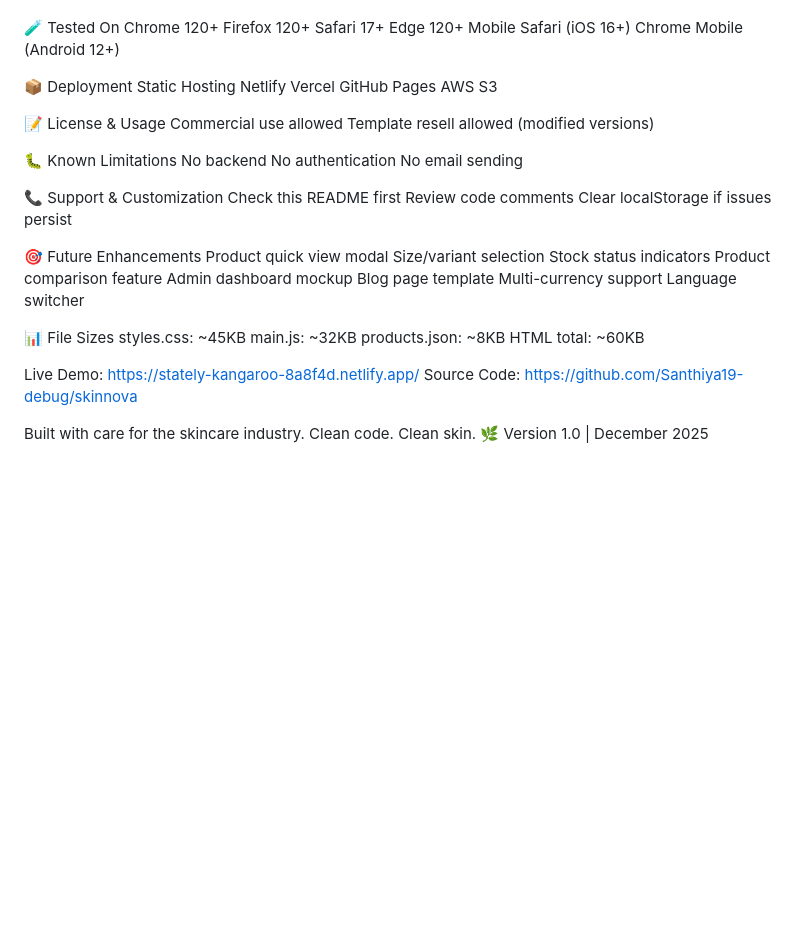
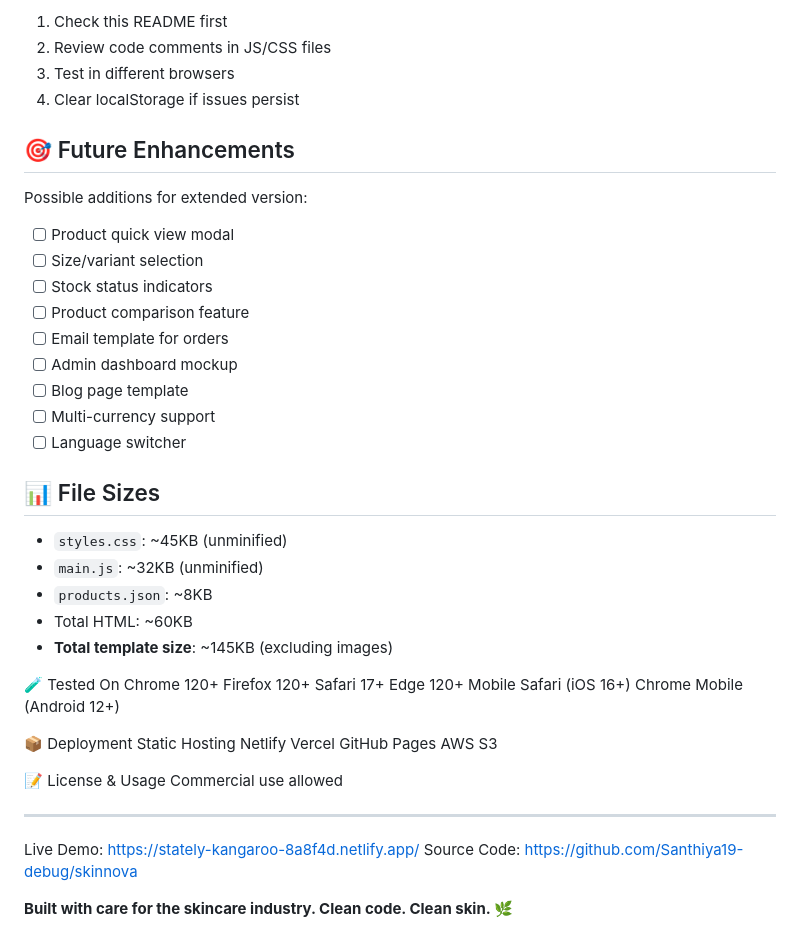
Before and after one commit to Santhiya19-debug/skinnova, a Markdown page: README.md, the part around one of its changes. Drawn GitHub-style; blank space fills up the shorter version.

```diff
--- a/README.md
+++ b/README.md
@@ -158,3 +263,30 @@ Body Font: Inter (sans-serif, for UI and body text)
+1. Check this README first
+2. Review code comments in JS/CSS files
+3. Test in different browsers
+4. Clear localStorage if issues persist
+
+## 🎯 Future Enhancements
+
+Possible additions for extended version:
+
+- [ ] Product quick view modal
+- [ ] Size/variant selection
+- [ ] Stock status indicators
+- [ ] Product comparison feature
+- [ ] Email template for orders
+- [ ] Admin dashboard mockup
+- [ ] Blog page template
+- [ ] Multi-currency support
+- [ ] Language switcher
+
+## 📊 File Sizes
+
+- `styles.css`: ~45KB (unminified)
+- `main.js`: ~32KB (unminified)
+- `products.json`: ~8KB
+- Total HTML: ~60KB
+- **Total template size**: ~145KB (excluding images)
+
 
 🧪 Tested On
 Chrome 120+
@@ -173,36 +305,12 @@ AWS S3
 
 📝 License & Usage
 Commercial use allowed
-Template resell allowed (modified versions)
 
-🐛 Known Limitations
-No backend
-No authentication
-No email sending
-
-📞 Support & Customization
-Check this README first
-Review code comments
-Clear localStorage if issues persist
-
-🎯 Future Enhancements
- Product quick view modal
- Size/variant selection
- Stock status indicators
- Product comparison feature
- Admin dashboard mockup
- Blog page template
- Multi-currency support
- Language switcher
-
-📊 File Sizes
-styles.css: ~45KB
-main.js: ~32KB
-products.json: ~8KB
-HTML total: ~60KB
+---
 
 Live Demo: https://stately-kangaroo-8a8f4d.netlify.app/
 Source Code: https://github.com/Santhiya19-debug/skinnova
 
-Built with care for the skincare industry. Clean code. Clean skin. 🌿
+**Built with care for the skincare industry. Clean code. Clean skin. 🌿**
+
 Version 1.0 | December 2025
```
Also changed, not shown: other parts of README.md (+161 -56 lines).
